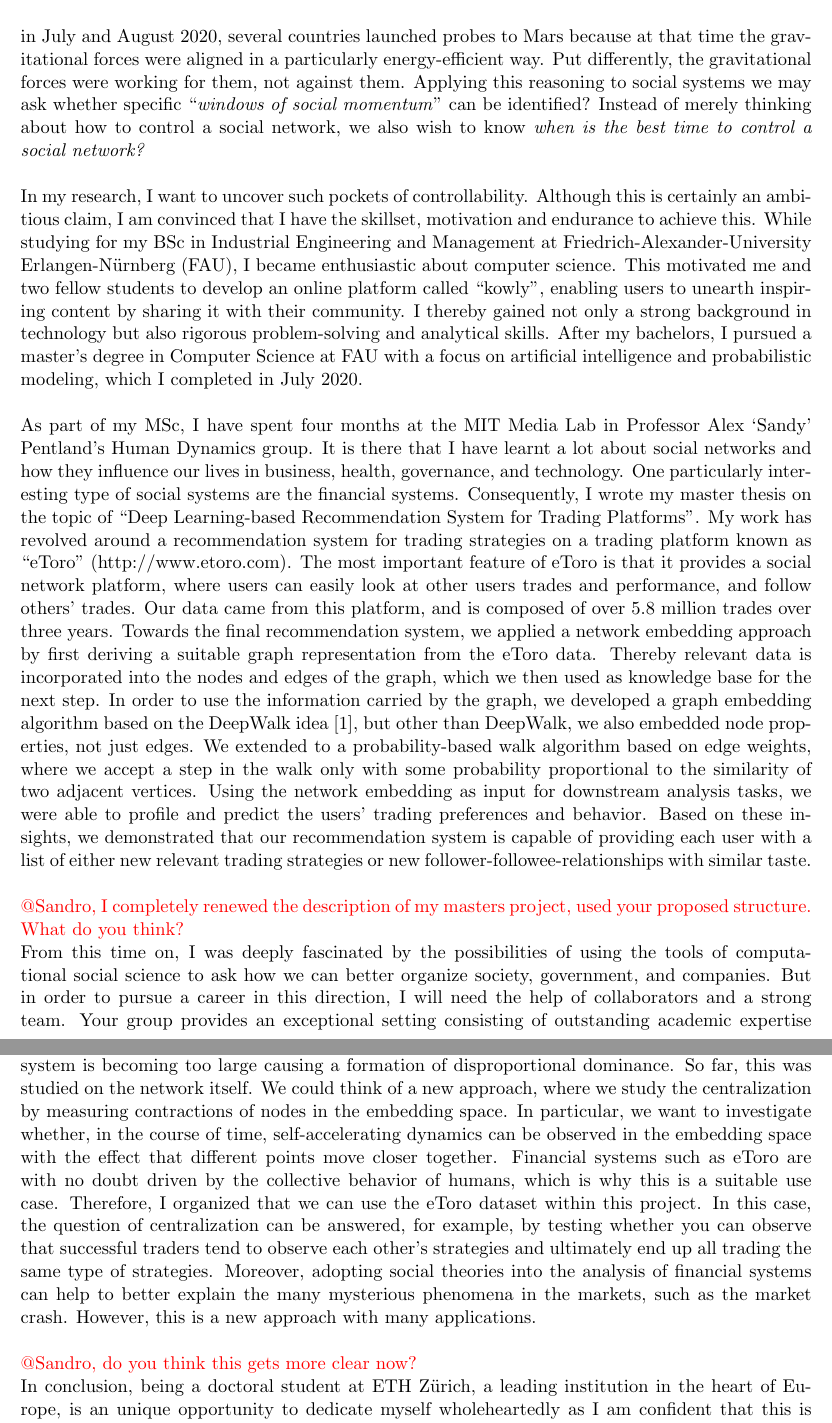
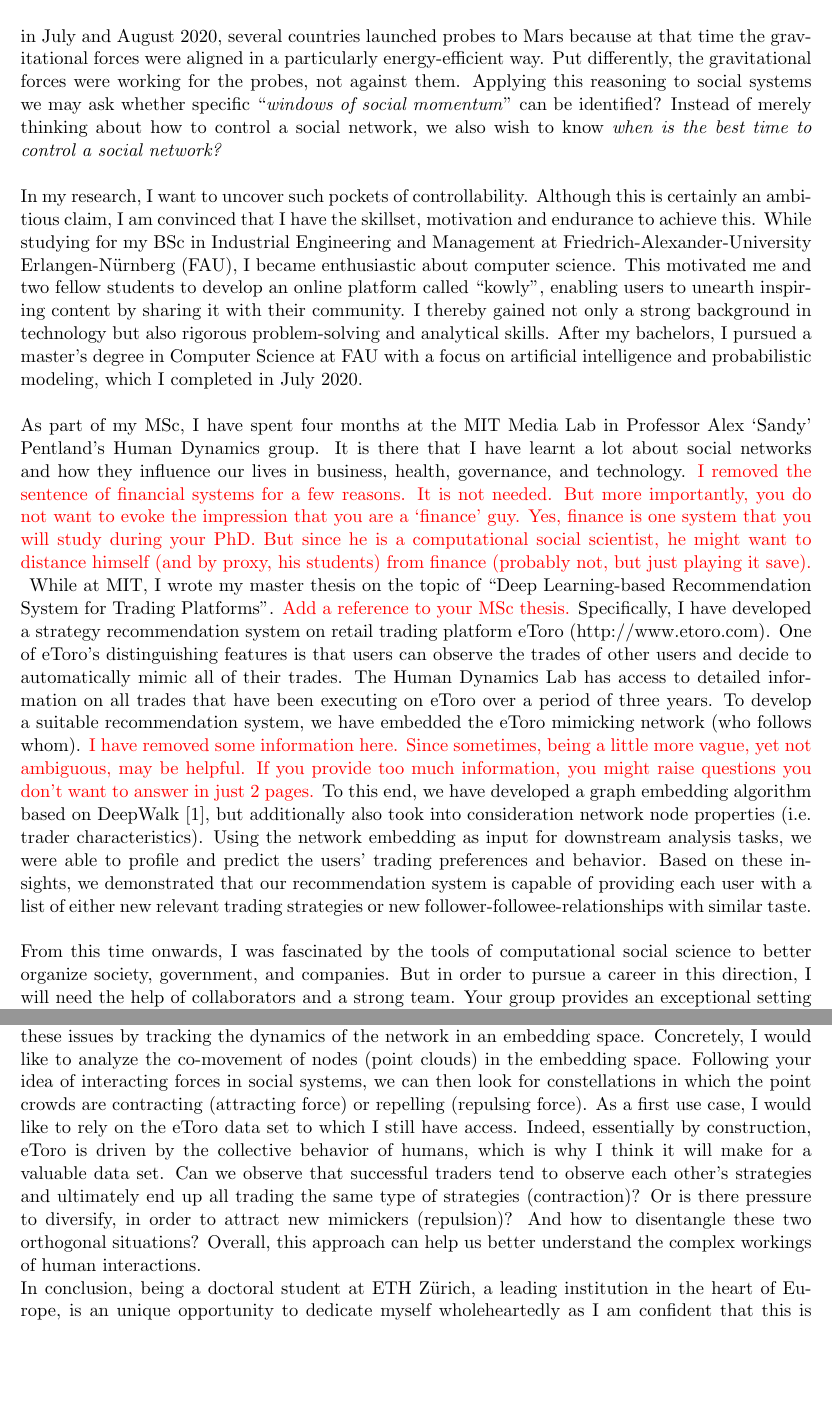
Before and after one commit to derclemo/PhDApplication, a LaTeX document (TexSource/main.tex, which reads TexSource/sections/LetterOfMotivation.tex): two parts of pages 1 and 2 of 3 before the commit and two parts of pages 1 and 2 of 2 after it, joined at a grey line, cut so that both start at the same text, the shorter picture padded with empty space. Compiled offline with pdfLaTeX.

Commit message:
added another revision

```diff
--- a/TexSource/sections/LetterOfMotivation.tex
+++ b/TexSource/sections/LetterOfMotivation.tex
@@ -1,7 +1,7 @@
 Dear Professor Stadtfeld,\\
 
 in July and August 2020, several countries launched probes to Mars because at that time the gravitational forces were aligned in a particularly energy-efficient way.
-Put differently, the gravitational forces were working for them, not against them.
+Put differently, the gravitational forces were working for the probes, not against them.
 Applying this reasoning to social systems we may ask whether specific ``\textit{windows of social momentum}'' can be identified?
 Instead of merely thinking about how to control a social network, we also wish to know \textit{when is the best time to control a social network?}\\
 
@@ -14,21 +14,24 @@ After my bachelors, I pursued a master's degree in Computer Science at FAU with
 
 As part of my MSc, I have spent four months at the MIT Media Lab in Professor Alex `Sandy' Pentland's Human Dynamics group.
 It is there that I have learnt a lot about social networks and how they influence our lives in business, health, governance, and technology.
-One particularly interesting type of social systems are the financial systems.
-Consequently, I wrote my master thesis on the topic of ``Deep Learning-based Recommendation System for Trading Platforms''.
-My work has revolved around a recommendation system for trading strategies on a trading platform known as ``eToro'' (http://www.etoro.com).
-The most important feature of eToro is that it provides a social network platform, where users can easily look at other users trades and performance, and follow others’ trades.
-Our data came from this platform, and is composed of over 5.8 million trades over three years.
-Towards the final recommendation system, we applied a network embedding approach by first deriving a suitable graph representation from the eToro data.
-Thereby relevant data is incorporated into the nodes and edges of the graph, which we then used as knowledge base for the next step.
-In order to use the information carried by the graph, we developed a graph embedding algorithm based on the DeepWalk idea \cite{perozzi2014deepwalk}, but other than DeepWalk, we also embedded node properties, not just edges.
-We extended to a probability-based walk algorithm based on edge weights, where we accept a step in the walk only with some probability proportional to the similarity of two adjacent vertices.
+\red{I removed the sentence of financial systems for a few reasons.
+It is not needed.
+But more importantly, you do not want to evoke the impression that you are a `finance' guy.
+Yes, finance is one system that you will study during your PhD.
+But since he is a computational social scientist, he might want to distance himself (and by proxy, his students) from finance (probably not, but just playing it save).
+}
+While at MIT, I wrote my master thesis on the topic of ``Deep Learning-based Recommendation System for Trading Platforms''.
+\red{Add a reference to your MSc thesis.}
+Specifically, I have developed a strategy recommendation system on retail trading platform eToro (http://www.etoro.com).
+One of eToro's distinguishing features is that users can observe the trades of other users and decide to automatically mimic all of their trades.
+The Human Dynamics Lab has access to detailed information on all trades that have been executing on eToro over a period of three years.
+To develop a suitable recommendation system, we have embedded the eToro mimicking network (who follows whom).
+\red{I have removed some information here. Since sometimes, being a little more vague, yet not ambiguous, may be helpful. If you provide too much information, you might raise questions you don't want to answer in just 2 pages.}
+To this end, we have developed a graph embedding algorithm based on DeepWalk \cite{perozzi2014deepwalk}, but additionally also took into consideration network node properties (i.e. trader characteristics).
 Using the network embedding as input for downstream analysis tasks, we were able to profile and predict the users' trading preferences and behavior.
 Based on these insights, we demonstrated that our recommendation system is capable of providing each user with a list of either new relevant trading strategies or new follower-followee-relationships with similar taste.\\
 
-\red{@Sandro, I completely renewed the description of my masters project, used your proposed structure. What do you think?}
-
-From this time on, I was deeply fascinated by the possibilities of using the tools of computational social science to ask how we can better organize society, government, and companies.
+From this time onwards, I was fascinated by the tools of computational social science to better organize society, government, and companies.
 But in order to pursue a career in this direction, I will need the help of collaborators and a strong team.
 Your group provides an exceptional setting consisting of outstanding academic expertise in combination with innovative research projects, giving me the opportunity to venture into my sphere of interest and enhance my personal as well as professional development.
 One of your recent papers \cite{stadtfeld2020emergence} explains how social groups emerge and remain stable in various contexts.
@@ -44,16 +45,14 @@ Among other factors, stability is compromised by particularly dominant players i
-This observation applies to of a large class of interacting systems ranging from small scale trading platforms up to globally interconnected social and economic systems, and is known to carry a risk of centralization, in the sense that the removal of a few dominating players would collapse the entire system \cite{lera2017prediction}. \textbf{great! added your citation :-)}
-This is why we need to reconsider how one can tell that a ``player'' of the system is becoming too large causing a formation of disproportional dominance.
-So far, this was studied on the network itself.
-We could think of a new approach, where we study the centralization by measuring contractions of nodes in the embedding space.
-In particular, we want to investigate whether, in the course of time, self-accelerating dynamics can be observed in the embedding space with the effect that different points move closer together.
-Financial systems such as eToro are with no doubt driven by the collective behavior of humans, which is why this is a suitable use case.
-Therefore, I organized that we can use the eToro dataset within this project.
-In this case, the question of centralization can be answered, for example, by testing whether you can observe that successful traders tend to observe each other's strategies and ultimately end up all trading the same type of strategies.
-%This approach can help us to understand how social influence alters the dynamics of the crowd.
-Moreover, adopting social theories into the analysis of financial systems can help to better explain the many mysterious phenomena in the markets, such as the market crash.
-However, this is a new approach with many applications.\\
-
-\red{@Sandro, do you think this gets more clear now?}
+Among other factors, stability is compromised by particularly dominant players in the underlying system \cite{lera2017prediction}.
+So far, the formation of such dominance and associated destabilization was studied on the network itself.
+I propose that, instead, we study these issues by tracking the dynamics of the network in an embedding space.
+Concretely, I would like to analyze the co-movement of nodes (point clouds) in the embedding space.
+Following your idea of interacting forces in social systems, we can then look for constellations in which the point crowds are contracting (attracting force) or repelling (repulsing force).
+As a first use case, I would like to rely on the eToro data set to which I still have access.
+Indeed, essentially by construction, eToro is driven by the collective behavior of humans, which is why I think it will make for a valuable data set.
+Can we observe that successful traders tend to observe each other's strategies and ultimately end up all trading the same type of strategies (contraction)?
+Or is there pressure to diversify, in order to attract new mimickers (repulsion)?
+And how to disentangle these two orthogonal situations?
+Overall, this approach can help us better understand the complex workings of human interactions.
 
 In conclusion, being a doctoral student at ETH Zürich, a leading institution in the heart of Europe, is an unique opportunity to dedicate myself wholeheartedly as I am confident that this is my career's best turn to not only pursue my ultimate career goal but also satisfy my curiosity for understanding theories in computational social science.
 It has always been my age-long ambition to become a member of the computational social science community, and I am convinced that there is no better place to continue my academic career than the Social Networks Lab.
```
Also changed, not shown: TexSource/sections/LetterOfMotivation.tex (6 more changed lines).
